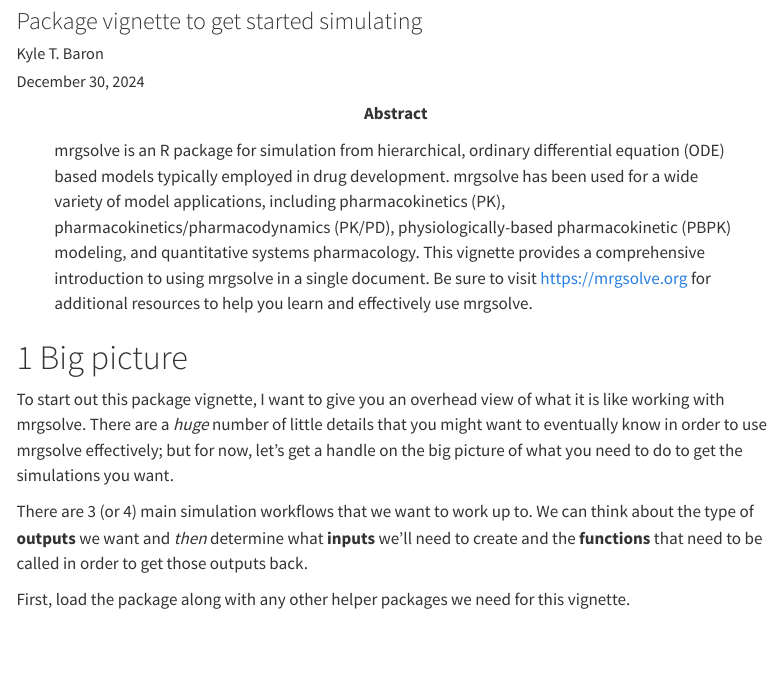
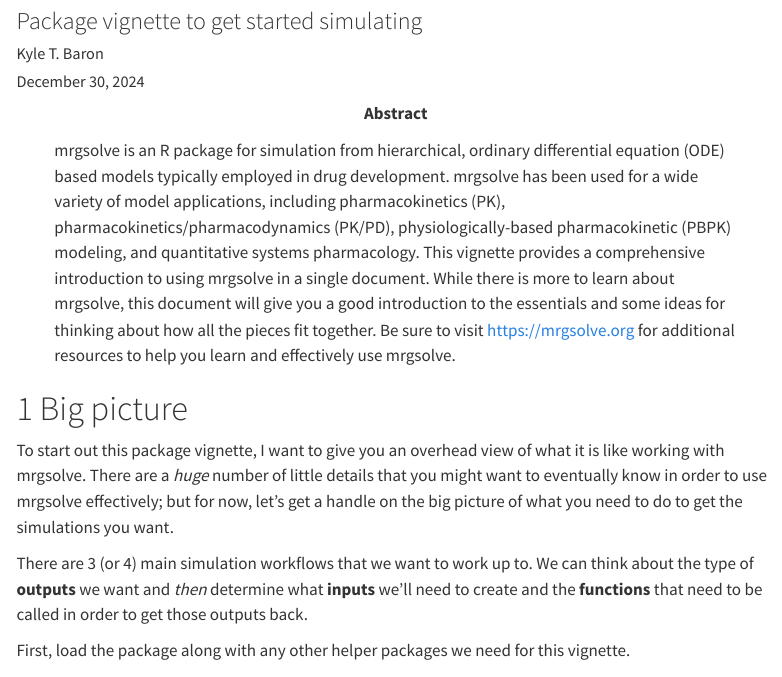
Before and after one commit to mrgsolve/vignette, a Quarto document (mrgsolve-vignette.qmd): the page in a window 1100 px wide, from 80 px down. Rendered offline with R 4.5, knitr and Pandoc in place of Quarto, with nearby package versions; some code elsewhere in the file could not run offline; menus at the side of the page are left out.

Commit message:
abstract

```diff
--- a/mrgsolve-vignette.qmd
+++ b/mrgsolve-vignette.qmd
@@ -9,9 +9,11 @@
   applications, including pharmacokinetics (PK), pharmacokinetics/pharmacodynamics
   (PK/PD), physiologically-based pharmacokinetic (PBPK) modeling, and
   quantitative systems pharmacology. This vignette provides a comprehensive
-  introduction to using mrgsolve in a single document. Be sure to visit
-  [https://mrgsolve.org](mrgsolve.org) for additional resources to help you
-  learn and effectively use mrgsolve.
+  introduction to using mrgsolve in a single document. While there is more to
+  learn about mrgsolve, this document will give you a good introduction to the
+  essentials and some ideas for thinking about how all the pieces fit together.
+  Be sure to visit [https://mrgsolve.org](mrgsolve.org) for additional resources
+  to help you learn and effectively use mrgsolve.
 
 author: Kyle T. Baron
 format:
```
Also changed, not shown: 2 other files.
